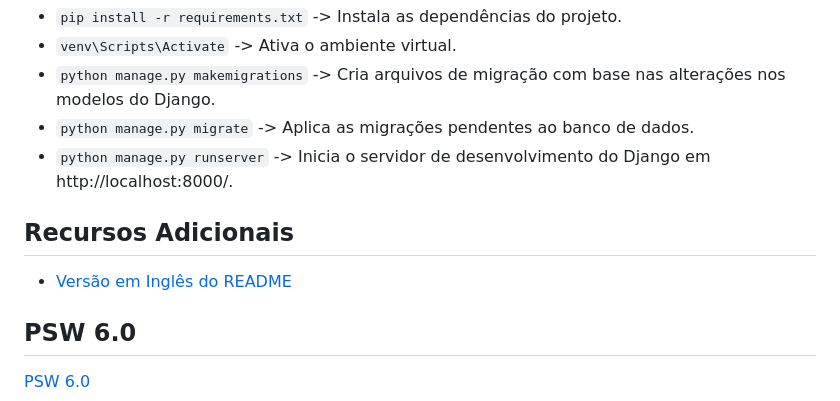
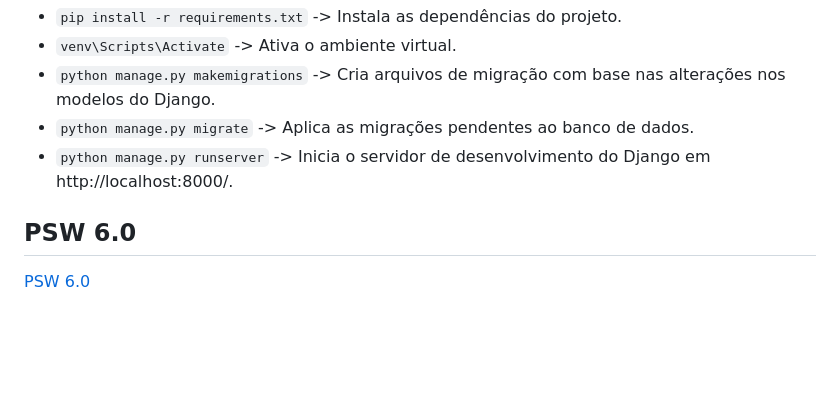
Before and after one commit to LipeLacross/PyStackWeek-6.0, a Markdown page: README.md, the part around the change. Drawn GitHub-style; blank space fills up the shorter version.

```diff
--- a/README.md
+++ b/README.md
@@ -62,10 +62,6 @@ Um projeto desenvolvido com Django e SQLite para controle de eventos e geração
 - `python manage.py migrate` -> Aplica as migrações pendentes ao banco de dados.
 - `python manage.py runserver` -> Inicia o servidor de desenvolvimento do Django em http://localhost:8000/.
 
-## Recursos Adicionais
-
-- [Versão em Inglês do README](README_EN.md)
-
 ## PSW 6.0
 [PSW 6.0](https://grizzly-amaranthus-f6a.notion.site/PSW-6-0-4926964e82e843e4b95a00f5107c40b8)
 
```
